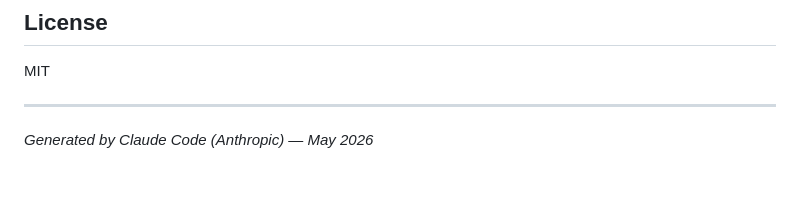
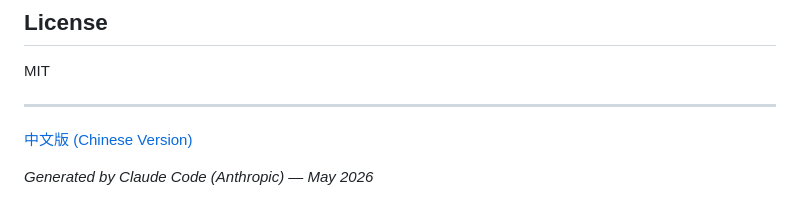
Before and after one commit to Hotsteel2901/Auto-Get-PY, a Markdown page: README.md, the part around the change. GitHub-like rendering; blank space fills up the shorter version.

Commit message:
docs: add Chinese README_CN.md and cross-link with README.md

```diff
--- a/README.md
+++ b/README.md
@@ -308,4 +308,6 @@ MIT
 
 ---
 
+[中文版 (Chinese Version)](README_CN.md)
+
 *Generated by Claude Code (Anthropic) — May 2026*
```
Also changed, not shown: README_CN.md (added, +313 -0 lines).
